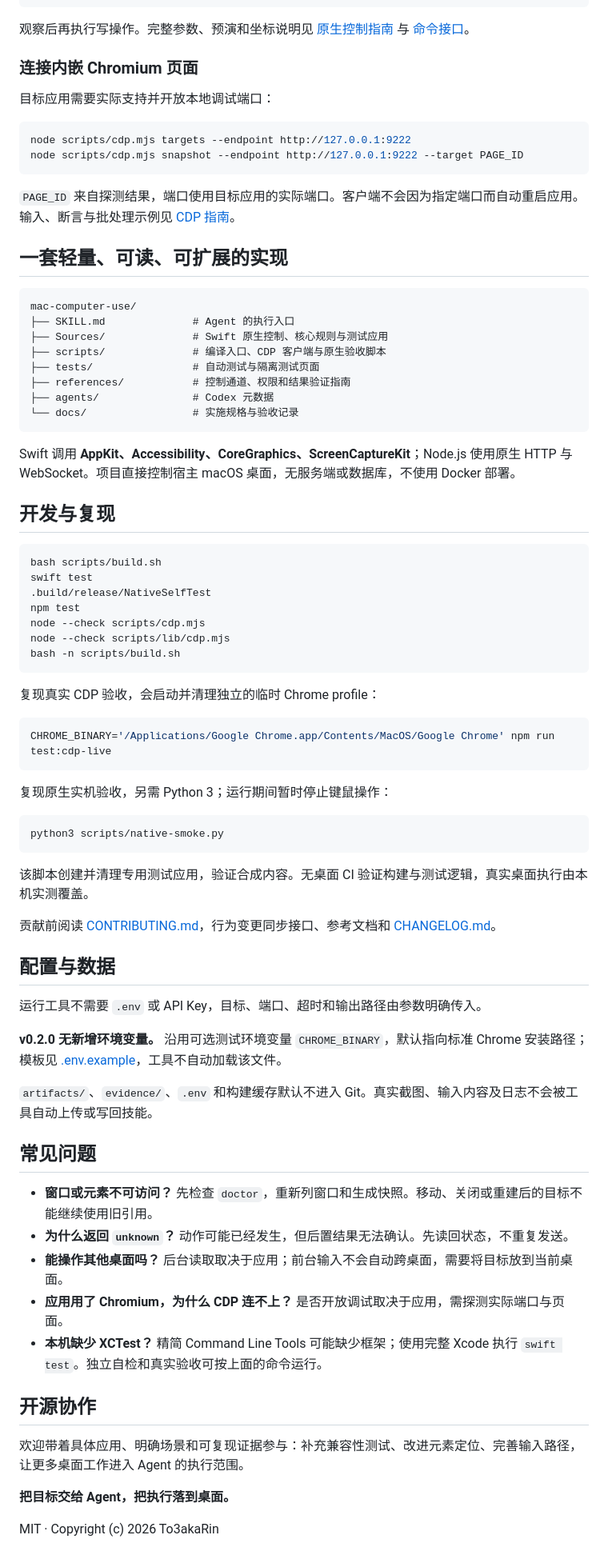
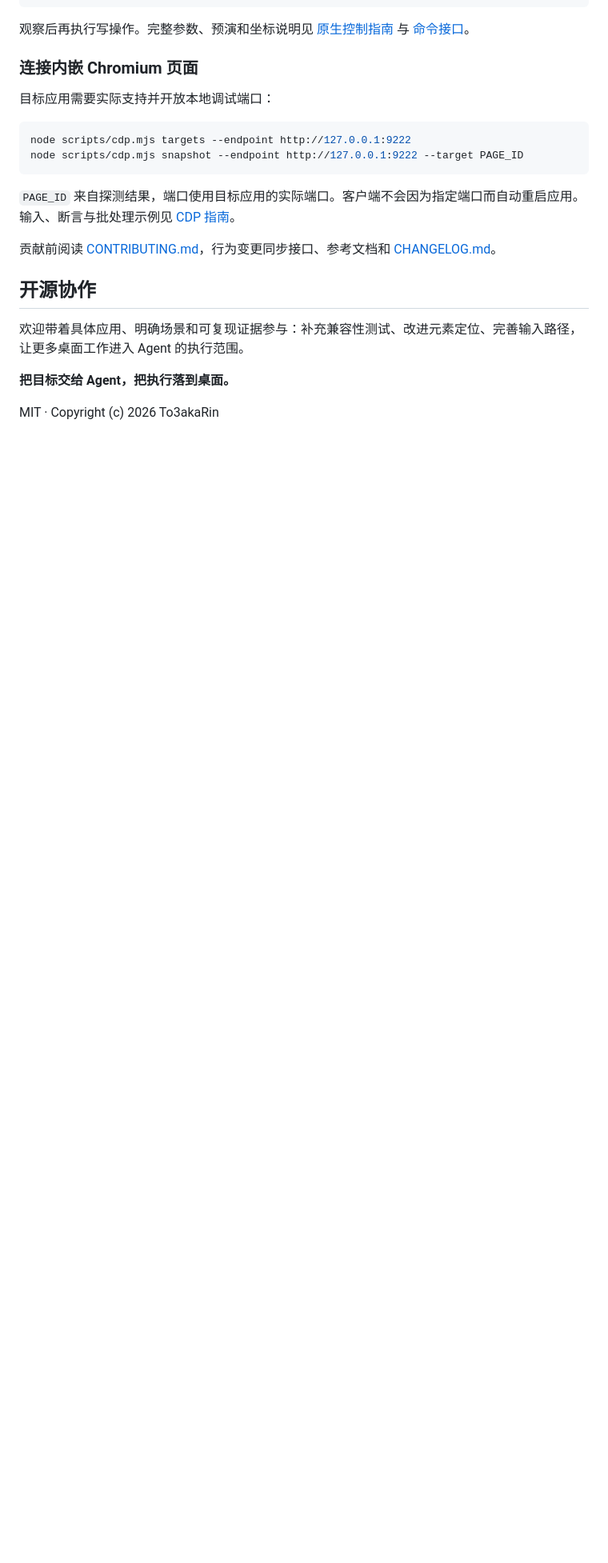
Before and after one commit to To3akaRin/mac-computer-use, a Markdown page: README.md, the part around one of its changes. Shown at 80% size. GitHub-like rendering; blank space fills up the shorter version.

````diff
--- a/README.md
+++ b/README.md
@@ -219,64 +182,14 @@ node scripts/cdp.mjs snapshot --endpoint http://127.0.0.1:9222 --target PAGE_ID
 
 `PAGE_ID` 来自探测结果，端口使用目标应用的实际端口。客户端不会因为指定端口而自动重启应用。输入、断言与批处理示例见 [CDP 指南](references/cdp.md)。
 
-## 一套轻量、可读、可扩展的实现
 
-```text
-mac-computer-use/
-├── SKILL.md              # Agent 的执行入口
-├── Sources/              # Swift 原生控制、核心规则与测试应用
-├── scripts/              # 编译入口、CDP 客户端与原生验收脚本
-├── tests/                # 自动测试与隔离测试页面
-├── references/           # 控制通道、权限和结果验证指南
-├── agents/               # Codex 元数据
-└── docs/                 # 实施规格与验收记录
-```
 
-Swift 调用 **AppKit、Accessibility、CoreGraphics、ScreenCaptureKit**；Node.js 使用原生 HTTP 与 WebSocket。项目直接控制宿主 macOS 桌面，无服务端或数据库，不使用 Docker 部署。
 
-## 开发与复现
 
-```bash
-bash scripts/build.sh
-swift test
-.build/release/NativeSelfTest
-npm test
-node --check scripts/cdp.mjs
-node --check scripts/lib/cdp.mjs
-bash -n scripts/build.sh
-```
 
-复现真实 CDP 验收，会启动并清理独立的临时 Chrome profile：
-
-```bash
-CHROME_BINARY='/Applications/Google Chrome.app/Contents/MacOS/Google Chrome' npm run test:cdp-live
-```
-
-复现原生实机验收，另需 Python 3；运行期间暂时停止键鼠操作：
-
-```bash
-python3 scripts/native-smoke.py
-```
-
-该脚本创建并清理专用测试应用，验证合成内容。无桌面 CI 验证构建与测试逻辑，真实桌面执行由本机实测覆盖。
 
 贡献前阅读 [CONTRIBUTING.md](CONTRIBUTING.md)，行为变更同步接口、参考文档和 [CHANGELOG.md](CHANGELOG.md)。
 
-## 配置与数据
-
-运行工具不需要 `.env` 或 API Key，目标、端口、超时和输出路径由参数明确传入。
-
-**v0.2.0 无新增环境变量。** 沿用可选测试环境变量 `CHROME_BINARY`，默认指向标准 Chrome 安装路径；模板见 [.env.example](.env.example)，工具不自动加载该文件。
-
-`artifacts/`、`evidence/`、`.env` 和构建缓存默认不进入 Git。真实截图、输入内容及日志不会被工具自动上传或写回技能。
-
-## 常见问题
-
-- **窗口或元素不可访问？** 先检查 `doctor`，重新列窗口和生成快照。移动、关闭或重建后的目标不能继续使用旧引用。
-- **为什么返回 `unknown`？** 动作可能已经发生，但后置结果无法确认。先读回状态，不重复发送。
-- **能操作其他桌面吗？** 后台读取取决于应用；前台输入不会自动跨桌面，需要将目标放到当前桌面。
-- **应用用了 Chromium，为什么 CDP 连不上？** 是否开放调试取决于应用，需探测实际端口与页面。
-- **本机缺少 XCTest？** 精简 Command Line Tools 可能缺少框架；使用完整 Xcode 执行 `swift test`。独立自检和真实验收可按上面的命令运行。
 
 ## 开源协作
 
````
Also changed, not shown: other parts of README.md (+0 -37 lines).
